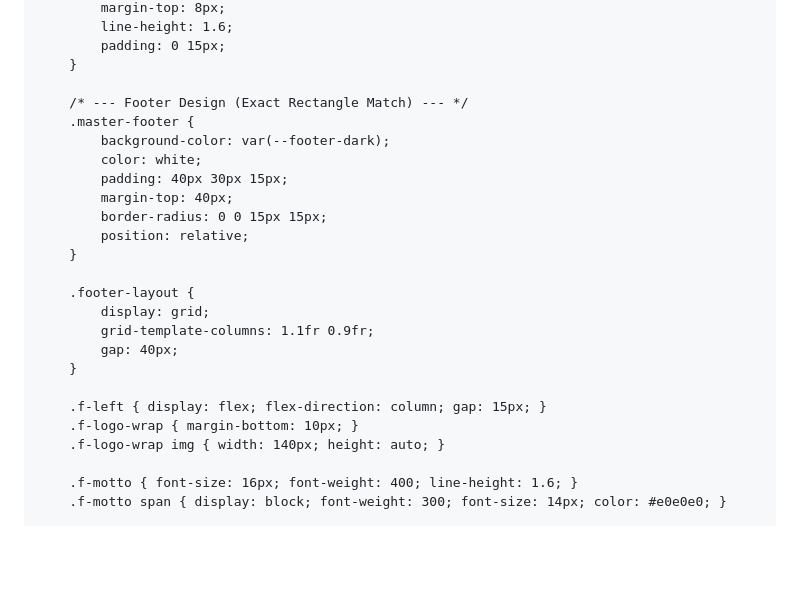
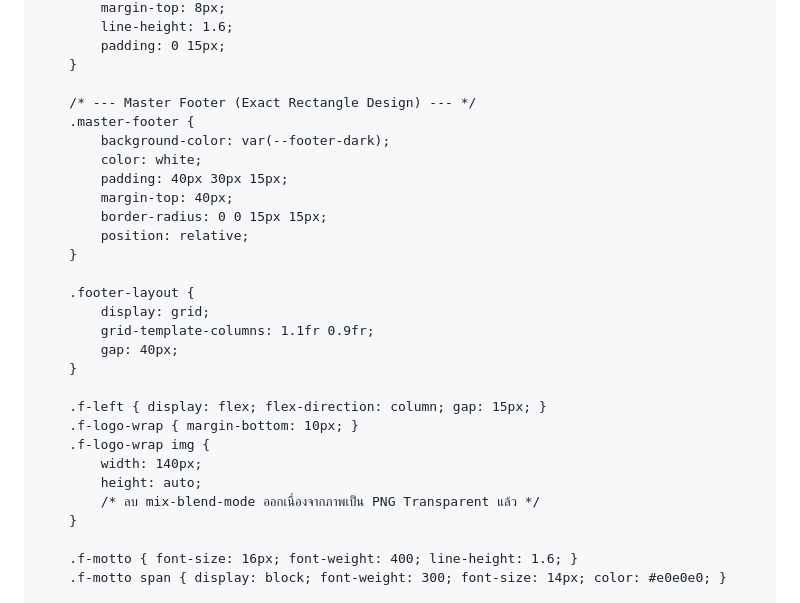
Before and after one commit to uskofficial/SCHOOLMONNY.USK, a Markdown page: README.md, the part around the change. Drawn GitHub-style; blank space fills up the shorter version.

```diff
--- a/README.md
+++ b/README.md
@@ -247,7 +247,7 @@
             padding: 0 15px;
         }
 
-        /* --- Footer Design (Exact Rectangle Match) --- */
+        /* --- Master Footer (Exact Rectangle Design) --- */
         .master-footer {
             background-color: var(--footer-dark);
             color: white;
@@ -265,7 +265,11 @@
 
         .f-left { display: flex; flex-direction: column; gap: 15px; }
         .f-logo-wrap { margin-bottom: 10px; }
-        .f-logo-wrap img { width: 140px; height: auto; }
+        .f-logo-wrap img {
+            width: 140px;
+            height: auto;
+            /* ลบ mix-blend-mode ออกเนื่องจากภาพเป็น PNG Transparent แล้ว */
+        }
 
         .f-motto { font-size: 16px; font-weight: 400; line-height: 1.6; }
         .f-motto span { display: block; font-weight: 300; font-size: 14px; color: #e0e0e0; }
```
